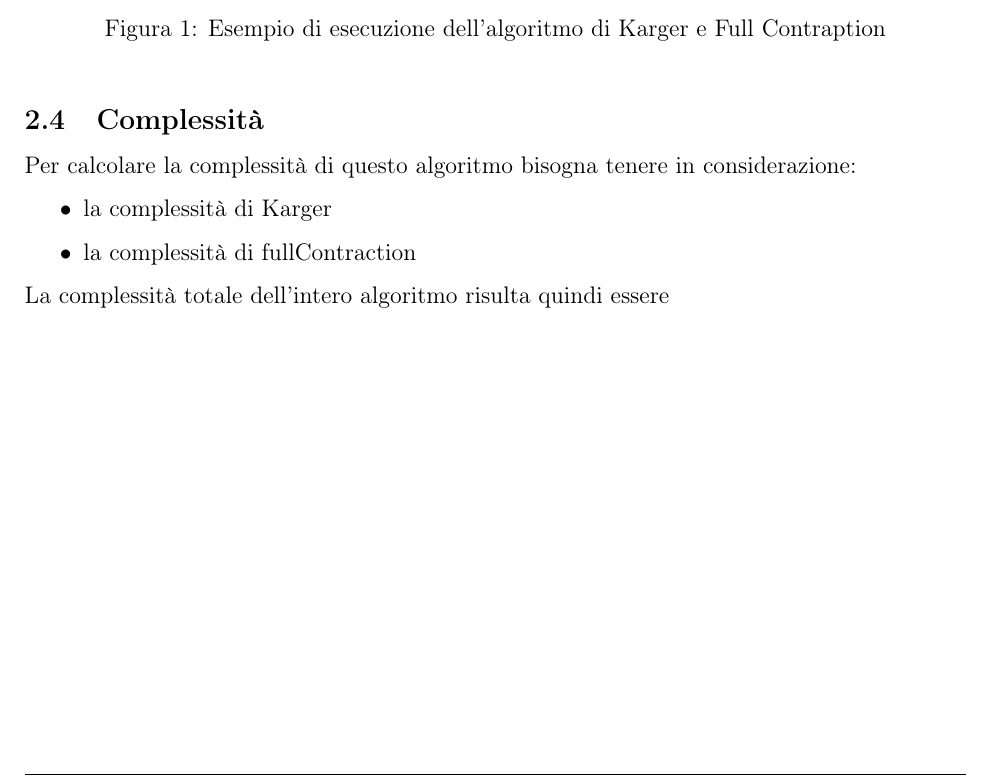
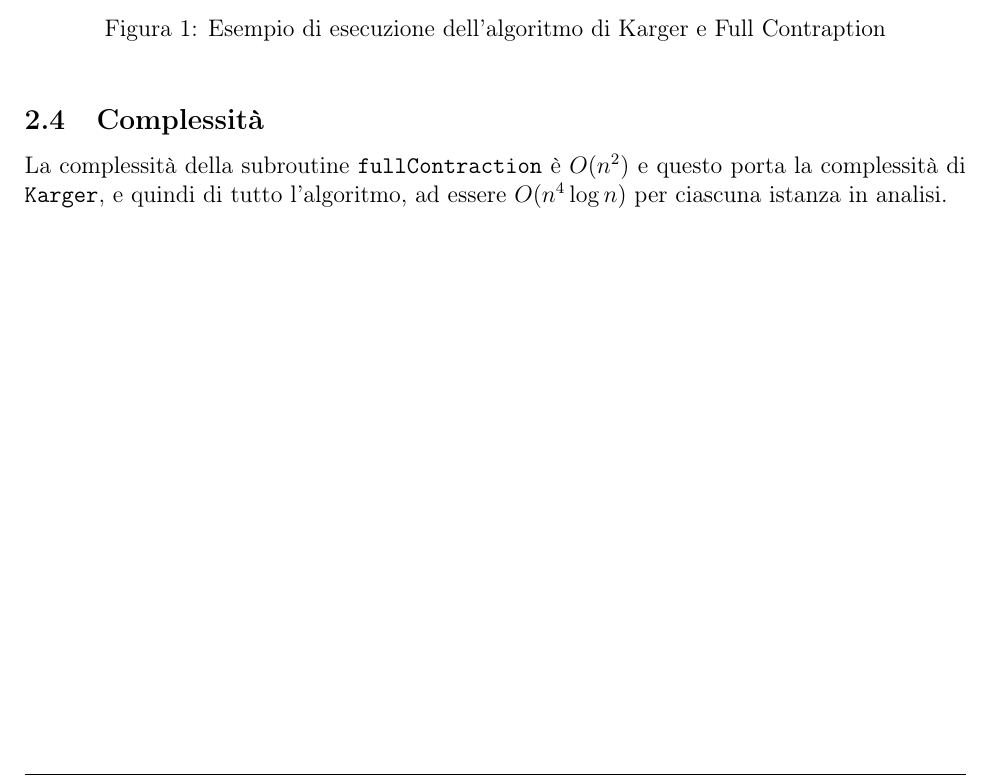
Before and after one commit to cipz/AlgoritmiAvanzati, a LaTeX problem sheet (Homework3/Relazione_HW3/Relazione_HW3.tex, which reads Homework3/Relazione_HW3/Res/Sezioni/karger.tex): part of page 6 of 11, cut so that both start at the same text. Compiled offline with pdfLaTeX.

Commit message:
WIP relazione complessità

```diff
--- a/Homework3/Relazione_HW3/Res/Sezioni/karger.tex
+++ b/Homework3/Relazione_HW3/Res/Sezioni/karger.tex
@@ -82,11 +82,6 @@ Essendo però che questo potrebbe portare via tanto tempo da eseguire su tutte l
 
 \subsection{Complessità}
 
-	Per calcolare la complessità di questo algoritmo bisogna tenere in considerazione:
-	\begin{itemize}
-		\item la complessità di Karger
-		\item la complessità di fullContraction
-	\end{itemize}
-	La complessità totale dell'intero algoritmo risulta quindi essere
+	La complessità della subroutine \texttt{fullContraction} è $O(n^2)$ e questo porta la complessità di \texttt{Karger}, e quindi di tutto l'algoritmo, ad essere $O(n^4\log n)$ per ciascuna istanza in analisi.
 
 \pagebreak
```
